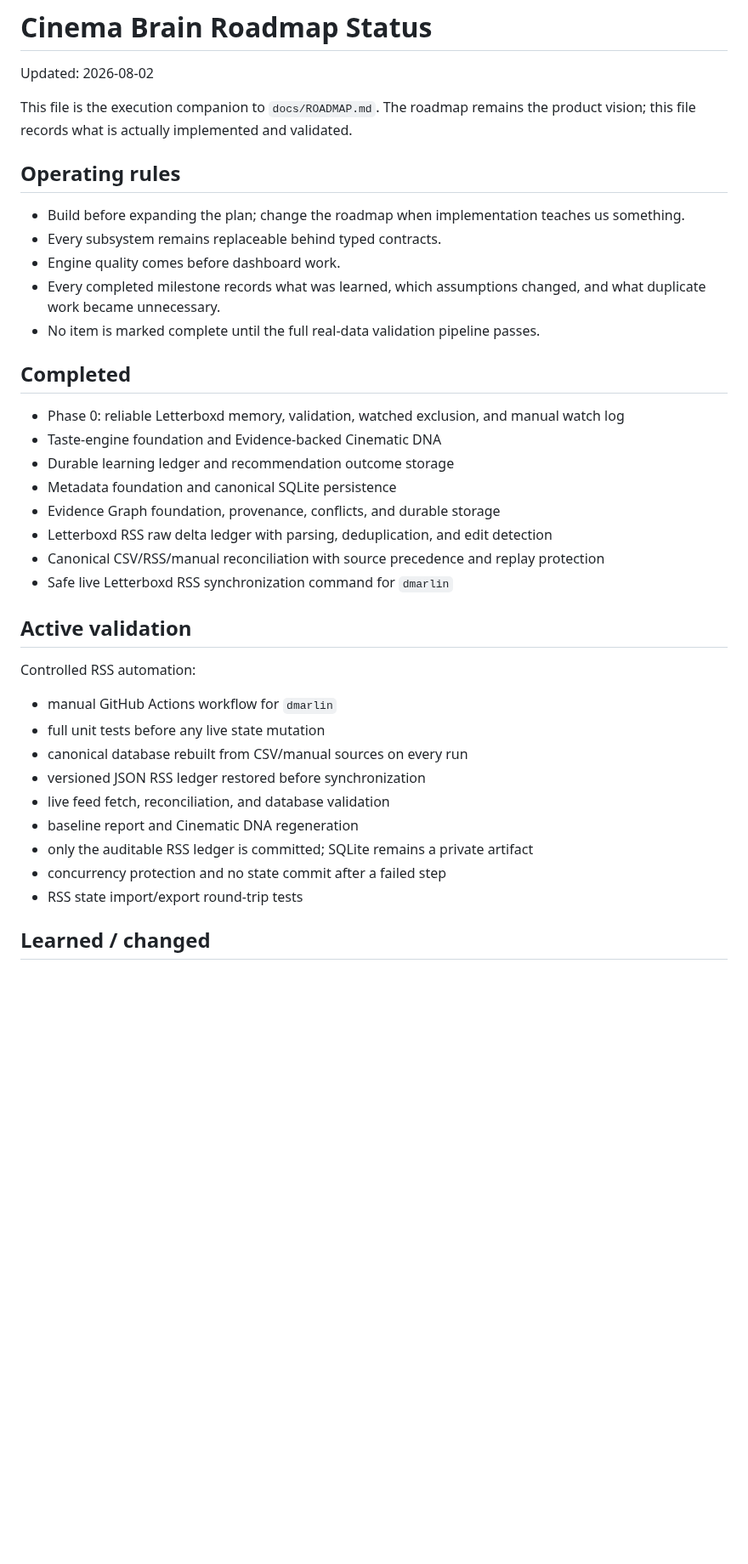
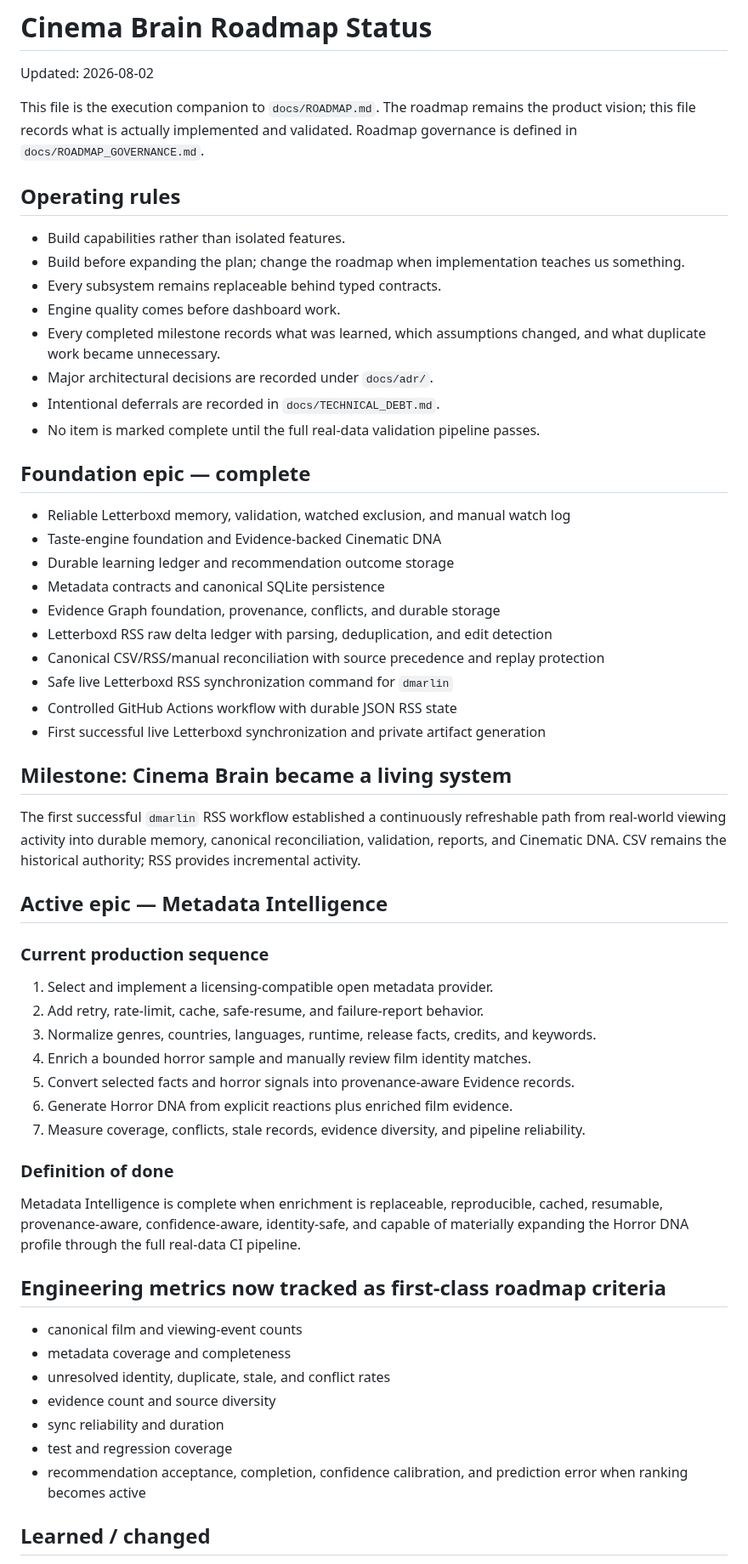
Before and after one commit to brutisthebrut-debug/cinema-brain, a Markdown page: docs/ROADMAP_STATUS.md, the part around one of its changes. Shown at 85% size. GitHub-like rendering; blank space fills up the shorter version.

Commit message:
Advance roadmap to Metadata Intelligence epic

```diff
--- a/docs/ROADMAP_STATUS.md
+++ b/docs/ROADMAP_STATUS.md
@@ -2,39 +2,61 @@
 
 Updated: 2026-08-02
 
-This file is the execution companion to `docs/ROADMAP.md`. The roadmap remains the product vision; this file records what is actually implemented and validated.
+This file is the execution companion to `docs/ROADMAP.md`. The roadmap remains the product vision; this file records what is actually implemented and validated. Roadmap governance is defined in `docs/ROADMAP_GOVERNANCE.md`.
 
 ## Operating rules
 
+- Build capabilities rather than isolated features.
 - Build before expanding the plan; change the roadmap when implementation teaches us something.
 - Every subsystem remains replaceable behind typed contracts.
 - Engine quality comes before dashboard work.
 - Every completed milestone records what was learned, which assumptions changed, and what duplicate work became unnecessary.
+- Major architectural decisions are recorded under `docs/adr/`.
+- Intentional deferrals are recorded in `docs/TECHNICAL_DEBT.md`.
 - No item is marked complete until the full real-data validation pipeline passes.
 
-## Completed
+## Foundation epic — complete
 
-- Phase 0: reliable Letterboxd memory, validation, watched exclusion, and manual watch log
+- Reliable Letterboxd memory, validation, watched exclusion, and manual watch log
 - Taste-engine foundation and Evidence-backed Cinematic DNA
 - Durable learning ledger and recommendation outcome storage
-- Metadata foundation and canonical SQLite persistence
+- Metadata contracts and canonical SQLite persistence
 - Evidence Graph foundation, provenance, conflicts, and durable storage
 - Letterboxd RSS raw delta ledger with parsing, deduplication, and edit detection
 - Canonical CSV/RSS/manual reconciliation with source precedence and replay protection
 - Safe live Letterboxd RSS synchronization command for `dmarlin`
+- Controlled GitHub Actions workflow with durable JSON RSS state
+- First successful live Letterboxd synchronization and private artifact generation
 
-## Active validation
+## Milestone: Cinema Brain became a living system
 
-Controlled RSS automation:
-- manual GitHub Actions workflow for `dmarlin`
-- full unit tests before any live state mutation
-- canonical database rebuilt from CSV/manual sources on every run
-- versioned JSON RSS ledger restored before synchronization
-- live feed fetch, reconciliation, and database validation
-- baseline report and Cinematic DNA regeneration
-- only the auditable RSS ledger is committed; SQLite remains a private artifact
-- concurrency protection and no state commit after a failed step
-- RSS state import/export round-trip tests
+The first successful `dmarlin` RSS workflow established a continuously refreshable path from real-world viewing activity into durable memory, canonical reconciliation, validation, reports, and Cinematic DNA. CSV remains the historical authority; RSS provides incremental activity.
+
+## Active epic — Metadata Intelligence
+
+### Current production sequence
+
+1. Select and implement a licensing-compatible open metadata provider.
+2. Add retry, rate-limit, cache, safe-resume, and failure-report behavior.
+3. Normalize genres, countries, languages, runtime, release facts, credits, and keywords.
+4. Enrich a bounded horror sample and manually review film identity matches.
+5. Convert selected facts and horror signals into provenance-aware Evidence records.
+6. Generate Horror DNA from explicit reactions plus enriched film evidence.
+7. Measure coverage, conflicts, stale records, evidence diversity, and pipeline reliability.
+
+### Definition of done
+
+Metadata Intelligence is complete when enrichment is replaceable, reproducible, cached, resumable, provenance-aware, confidence-aware, identity-safe, and capable of materially expanding the Horror DNA profile through the full real-data CI pipeline.
+
+## Engineering metrics now tracked as first-class roadmap criteria
+
+- canonical film and viewing-event counts
+- metadata coverage and completeness
+- unresolved identity, duplicate, stale, and conflict rates
+- evidence count and source diversity
+- sync reliability and duration
+- test and regression coverage
+- recommendation acceptance, completion, confidence calibration, and prediction error when ranking becomes active
 
 ## Learned / changed
 
```
Also changed, not shown: other parts of docs/ROADMAP_STATUS.md (+8 -12 lines).
